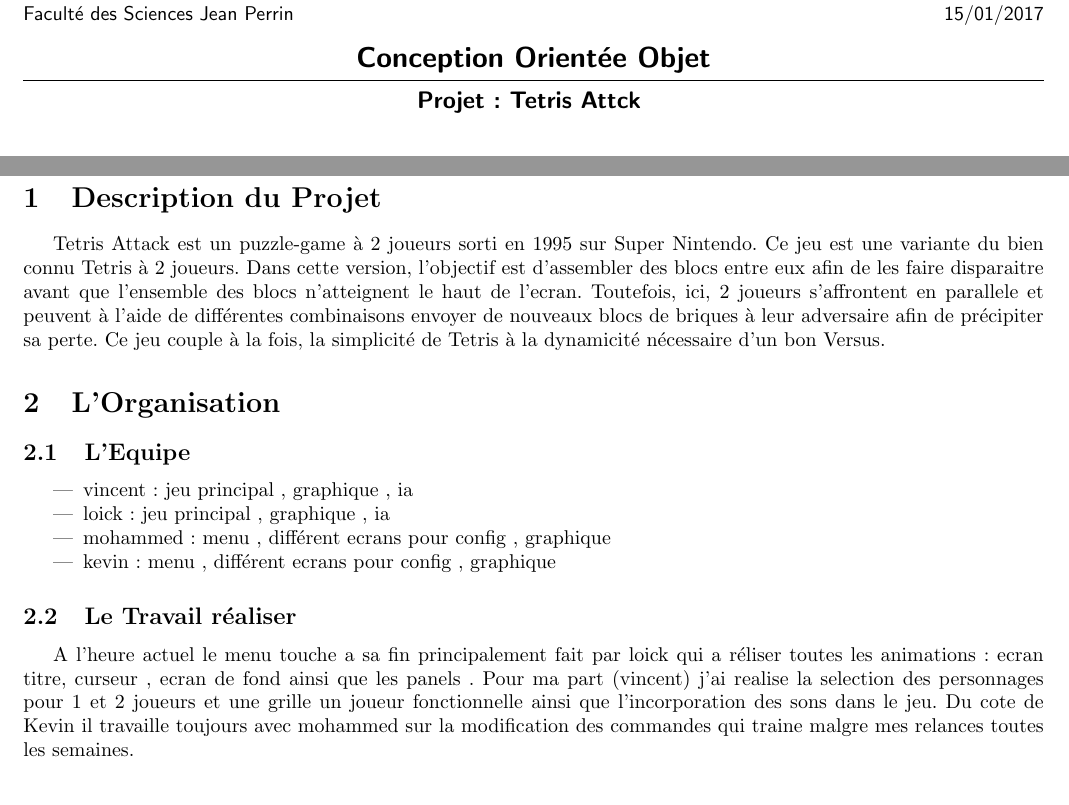
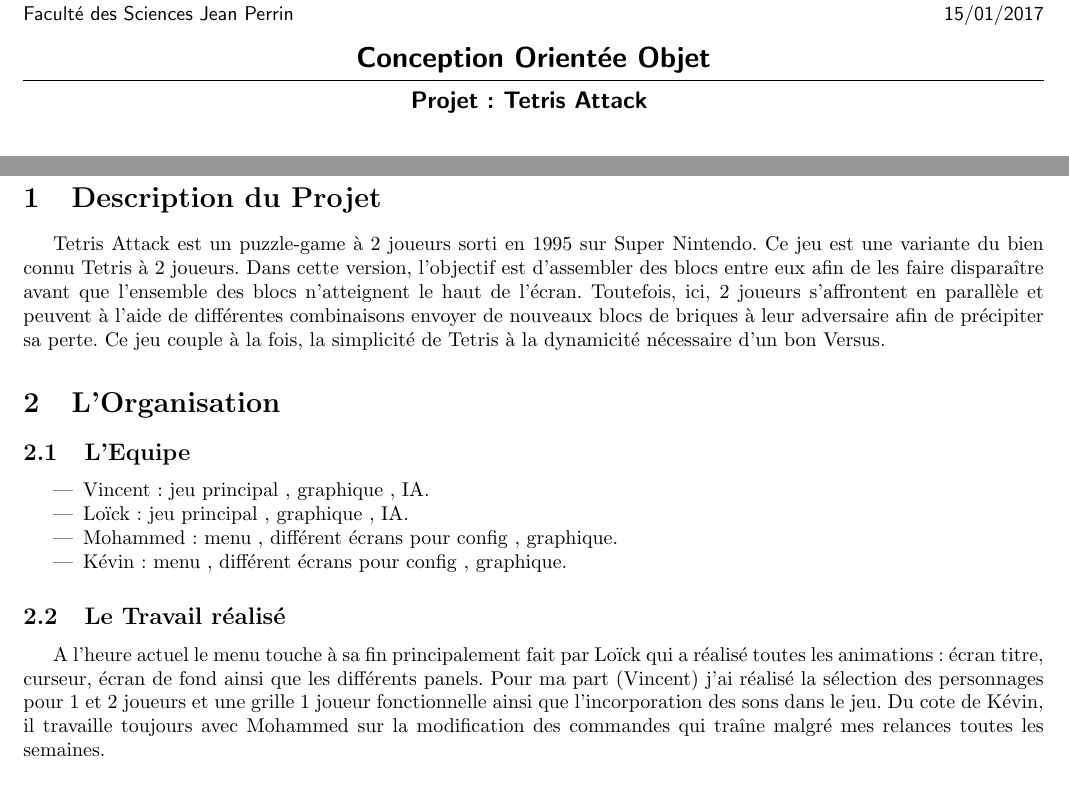
Before and after one commit to lmagniez/COO-L3-TetrisAttack, a LaTeX document (Rapport2/rapport.tex): two parts of the page, joined at a grey line, cut so that both start at the same text. Compiled offline with pdfLaTeX; the source files are stored in an older character set and shown here as Unicode.

Commit message:
Correction orthographique du rapport :)))

```diff
--- a/Rapport2/rapport.tex
+++ b/Rapport2/rapport.tex
@@ -11,7 +11,7 @@
 \formation{L3MI}
 \date{15/01/2017}
 \matiere{Conception Orientée Objet}
-\titre{Projet : Tetris Attck }
+\titre{Projet : Tetris Attack }
 
 \newcommand\code[1]{\textsf{#1}}
 \newcommand\srdjan[1]{{\color{red} #1}}
@@ -25,21 +25,21 @@
 \end{center}
 
 \section{Description du Projet}
-Tetris Attack est un puzzle-game à 2 joueurs sorti en 1995 sur Super Nintendo. Ce jeu est une variante du bien connu Tetris à 2 joueurs. Dans cette version, l'objectif est d'assembler des blocs entre eux afin de les faire disparaitre avant que l'ensemble des blocs n'atteignent le haut de l'ecran. Toutefois, ici, 2 joueurs s'affrontent en parallele et peuvent à l'aide de différentes combinaisons envoyer de nouveaux blocs de briques à leur adversaire afin de précipiter sa perte. Ce jeu couple à la fois, la simplicité de Tetris à la dynamicité nécessaire d'un bon Versus.
+Tetris Attack est un puzzle-game à 2 joueurs sorti en 1995 sur Super Nintendo. Ce jeu est une variante du bien connu Tetris à 2 joueurs. Dans cette version, l'objectif est d'assembler des blocs entre eux afin de les faire disparaître avant que l'ensemble des blocs n'atteignent le haut de l'écran. Toutefois, ici, 2 joueurs s'affrontent en parallèle et peuvent à l'aide de différentes combinaisons envoyer de nouveaux blocs de briques à leur adversaire afin de précipiter sa perte. Ce jeu couple à la fois, la simplicité de Tetris à la dynamicité nécessaire d'un bon Versus.
 
 \section{L'Organisation }
 
 \subsection{L'Equipe}
 \begin{itemize}
-\item vincent : jeu principal , graphique , ia
-\item loick : jeu principal , graphique , ia
-\item mohammed: menu , différent ecrans pour config , graphique
-\item kevin: menu , différent ecrans pour config , graphique
+\item Vincent : jeu principal , graphique , IA.
+\item Loïck : jeu principal , graphique , IA.
+\item Mohammed: menu , différent écrans pour config , graphique.
+\item Kévin: menu , différent écrans pour config , graphique.
 \end{itemize}
 
-\subsection{Le Travail réaliser}
-A l'heure actuel le menu touche a sa fin principalement fait par loick qui a réliser toutes les animations : ecran titre, curseur , ecran de fond ainsi que les panels .
-Pour ma part (vincent) j'ai realise la selection des personnages pour 1 et 2 joueurs et une grille un joueur fonctionnelle ainsi que l'incorporation des sons dans le jeu.
-Du cote de Kevin il travaille toujours avec mohammed sur la modification des commandes qui traine malgre mes relances toutes les semaines.
+\subsection{Le Travail réalisé}
+A l'heure actuel le menu touche à sa fin principalement fait par Loïck qui a réalisé toutes les animations : écran titre, curseur, écran de fond ainsi que les différents panels.
+Pour ma part (Vincent) j'ai réalisé la sélection des personnages pour 1 et 2 joueurs et une grille 1 joueur fonctionnelle ainsi que l'incorporation des sons dans le jeu.
+Du cote de Kévin, il travaille toujours avec Mohammed sur la modification des commandes qui traîne malgré mes relances toutes les semaines.
 
 \end{document}
```
Also changed, not shown: Rapport2/exemple.pdf (deleted), Rapport2/rapport.pdf, 4 other files.
